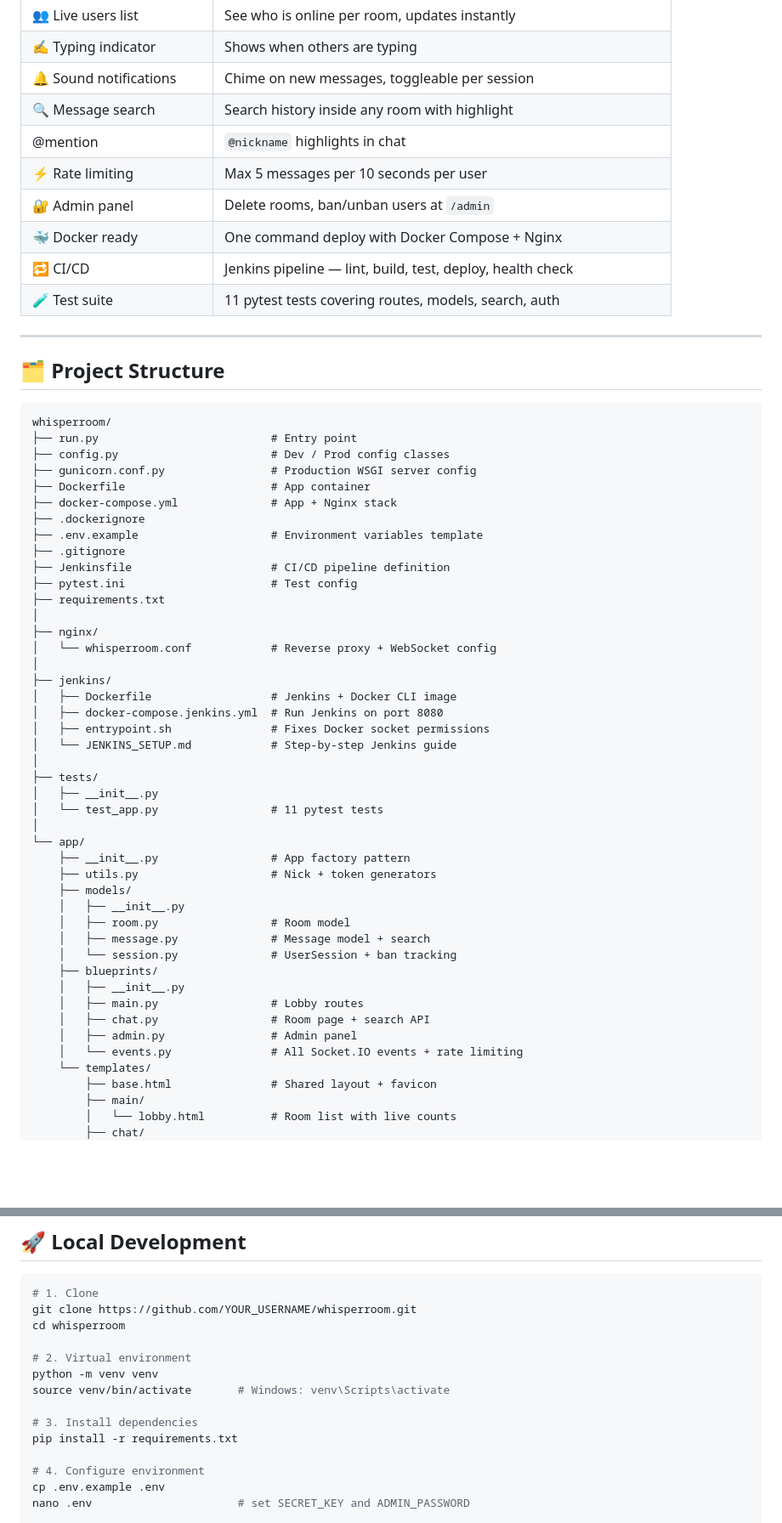
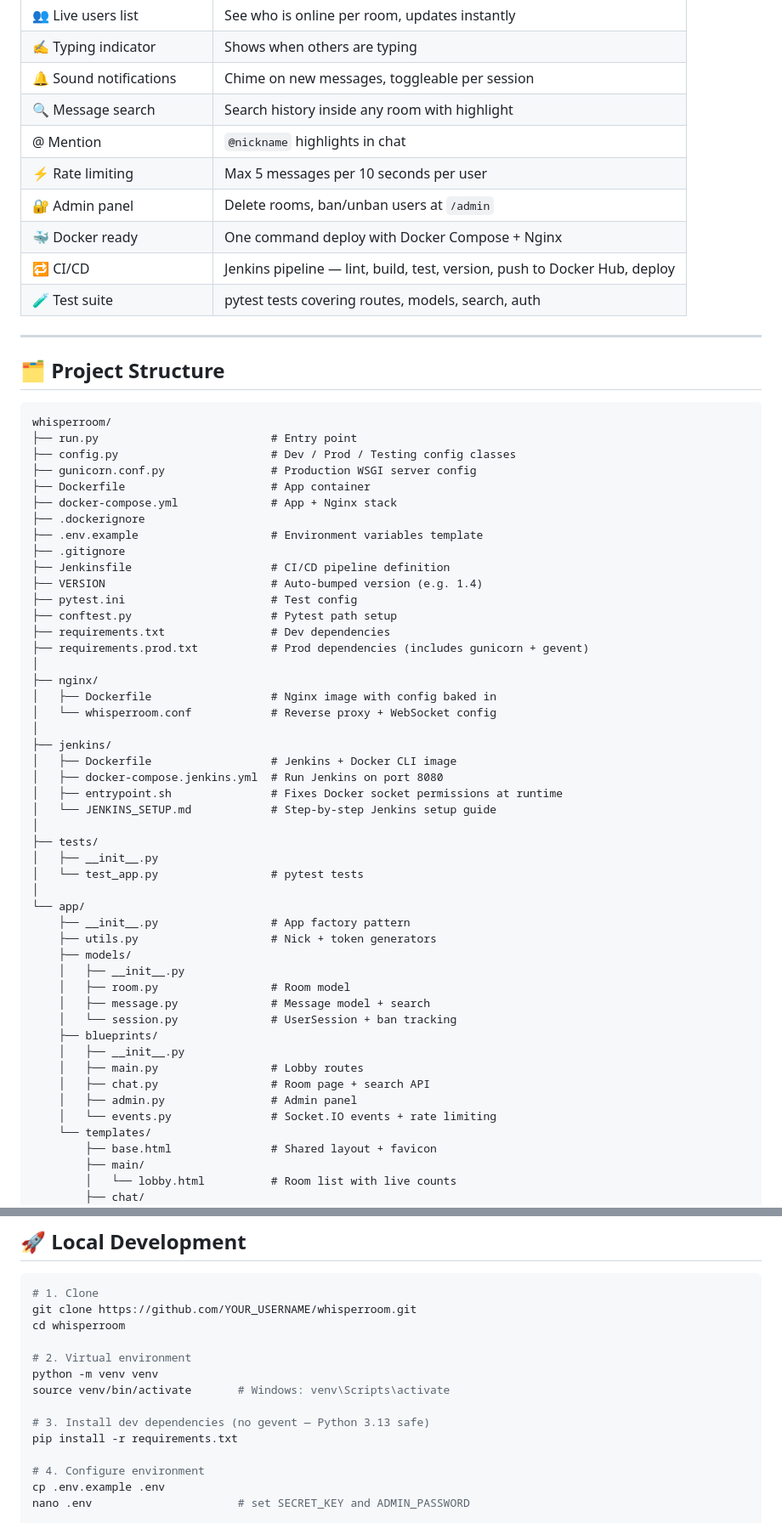
Before and after one commit to AramEvin/whisperroom, a Markdown page: README.md, 2 parts joined by grey strips. Shown at 85% size. Rendered like a GitHub page; blank space fills up the shorter version.

````diff
--- a/README.md
+++ b/README.md
@@ -22,12 +22,12 @@
 | ✍️ Typing indicator | Shows when others are typing |
 | 🔔 Sound notifications | Chime on new messages, toggleable per session |
 | 🔍 Message search | Search history inside any room with highlight |
-| @mention | `@nickname` highlights in chat |
+| @ Mention | `@nickname` highlights in chat |
 | ⚡ Rate limiting | Max 5 messages per 10 seconds per user |
 | 🔐 Admin panel | Delete rooms, ban/unban users at `/admin` |
 | 🐳 Docker ready | One command deploy with Docker Compose + Nginx |
-| 🔁 CI/CD | Jenkins pipeline — lint, build, test, deploy, health check |
-| 🧪 Test suite | 11 pytest tests covering routes, models, search, auth |
+| 🔁 CI/CD | Jenkins pipeline — lint, build, test, version, push to Docker Hub, deploy |
+| 🧪 Test suite | pytest tests covering routes, models, search, auth |
 
 ---
 
@@ -36,7 +36,7 @@
 ```
 whisperroom/
 ├── run.py                          # Entry point
-├── config.py                       # Dev / Prod config classes
+├── config.py                       # Dev / Prod / Testing config classes
 ├── gunicorn.conf.py                # Production WSGI server config
 ├── Dockerfile                      # App container
 ├── docker-compose.yml              # App + Nginx stack
@@ -44,21 +44,25 @@ whisperroom/
 ├── .env.example                    # Environment variables template
 ├── .gitignore
 ├── Jenkinsfile                     # CI/CD pipeline definition
+├── VERSION                         # Auto-bumped version (e.g. 1.4)
 ├── pytest.ini                      # Test config
-├── requirements.txt
+├── conftest.py                     # Pytest path setup
+├── requirements.txt                # Dev dependencies
+├── requirements.prod.txt           # Prod dependencies (includes gunicorn + gevent)
 │
 ├── nginx/
+│   ├── Dockerfile                  # Nginx image with config baked in
 │   └── whisperroom.conf            # Reverse proxy + WebSocket config
 │
 ├── jenkins/
 │   ├── Dockerfile                  # Jenkins + Docker CLI image
 │   ├── docker-compose.jenkins.yml  # Run Jenkins on port 8080
-│   ├── entrypoint.sh               # Fixes Docker socket permissions
-│   └── JENKINS_SETUP.md            # Step-by-step Jenkins guide
+│   ├── entrypoint.sh               # Fixes Docker socket permissions at runtime
+│   └── JENKINS_SETUP.md            # Step-by-step Jenkins setup guide
 │
 ├── tests/
 │   ├── __init__.py
-│   └── test_app.py                 # 11 pytest tests
+│   └── test_app.py                 # pytest tests
 │
 └── app/
     ├── __init__.py                 # App factory pattern
@@ -73,7 +77,7 @@ whisperroom/
     │   ├── main.py                 # Lobby routes
     │   ├── chat.py                 # Room page + search API
     │   ├── admin.py                # Admin panel
-    │   └── events.py               # All Socket.IO events + rate limiting
+    │   └── events.py               # Socket.IO events + rate limiting
     └── templates/
         ├── base.html               # Shared layout + favicon
         ├── main/
@@ -99,7 +103,7 @@ cd whisperroom
 python -m venv venv
 source venv/bin/activate       # Windows: venv\Scripts\activate
 
-# 3. Install dependencies
+# 3. Install dev dependencies (no gevent — Python 3.13 safe)
 pip install -r requirements.txt
 
 # 4. Configure environment
````
Also changed, not shown: other parts of README.md (+74 -18 lines).
